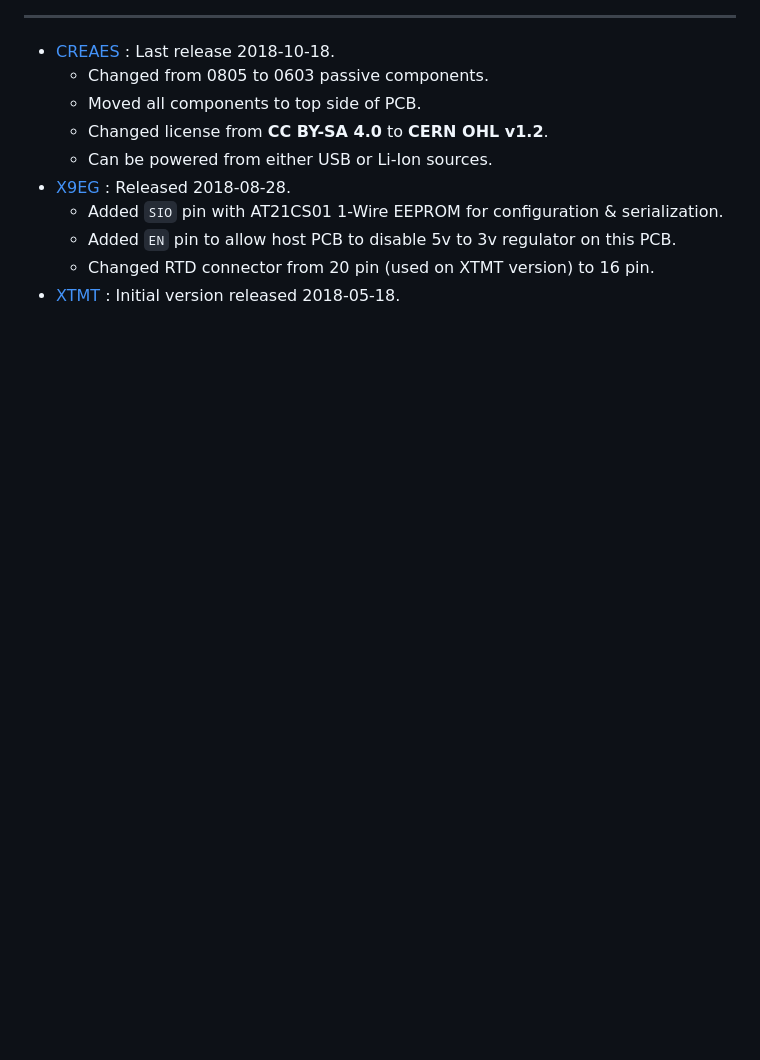
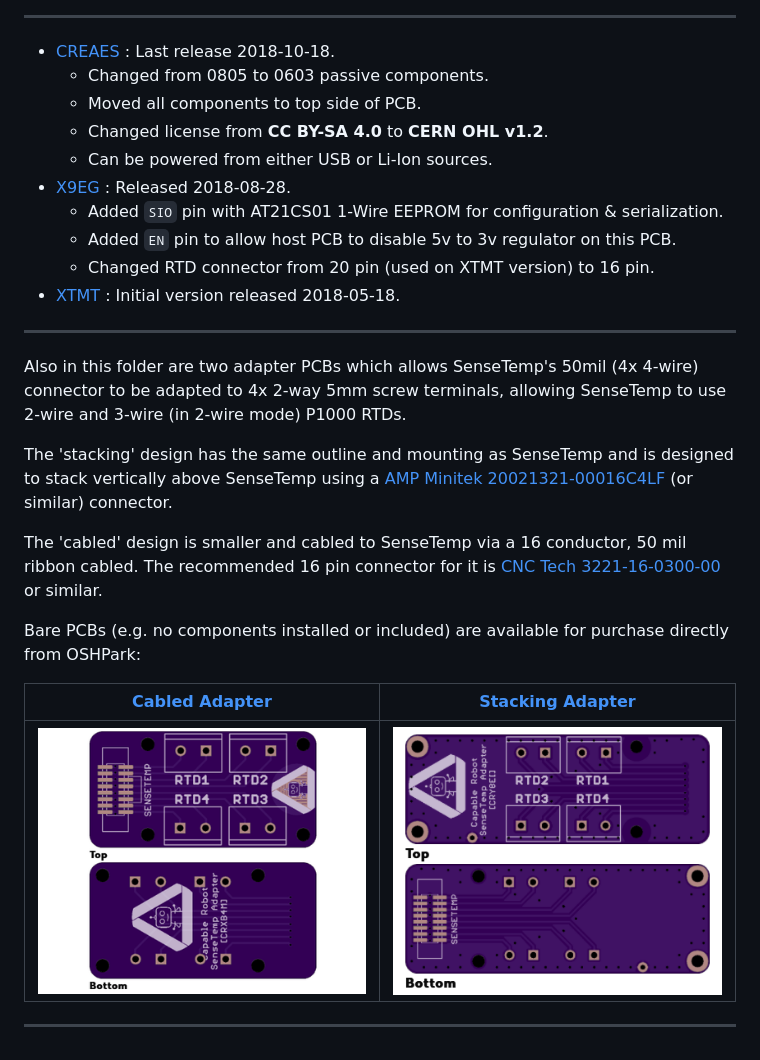
Before and after one commit to CapableRobot/SenseTemp, a Markdown page: revisions/README.md, the part around the change. GitHub-like rendering; pictures changed too: images/cabled_adapter.png (added), images/stacking_adapter.png (added); blank space fills up the shorter version.

Commit message:
Adding adapter PCBs to allow connection to 2 wire and 3 wire RTDs

```diff
--- a/revisions/README.md
+++ b/revisions/README.md
@@ -21,3 +21,19 @@ Follow us on [Twitter](http://twitter.com/capablerobot) for product announcement
 	* Added `EN` pin to allow host PCB to disable 5v to 3v regulator on this PCB.
 	* Changed RTD connector from 20 pin (used on XTMT version) to 16 pin.
 * [XTMT](revisions/XTMT) : Initial version released 2018-05-18.
+
+---
+
+Also in this folder are two adapter PCBs which allows SenseTemp's 50mil (4x 4-wire) connector to be adapted to 4x 2-way 5mm screw terminals, allowing SenseTemp to use 2-wire and 3-wire (in 2-wire mode) P1000 RTDs.
+
+The 'stacking' design has the same outline and mounting as SenseTemp and is designed to stack vertically above SenseTemp using a [AMP Minitek 20021321-00016C4LF](https://octopart.com/20021321-00016c4lf-amphenol+icc+%2F+fci-12642443?r=sp) (or similar) connector.
+
+The 'cabled' design is smaller and cabled to SenseTemp via a 16 conductor, 50 mil ribbon cabled.  The recommended 16 pin connector for it is [CNC Tech 3221-16-0300-00](https://octopart.com/3221-16-0300-00-cnc+tech-47114357?r=sp) or similar.
+
+Bare PCBs (e.g. no components installed or included) are available for purchase directly from OSHPark:
+
+| [Cabled Adapter](https://oshpark.com/shared_projects/WjlpBAlQ) | [Stacking Adapter](https://oshpark.com/shared_projects/11pGTiwa) |
+|---|---|
+|[![Cabled Adapter Image](../images/cabled_adapter.png?raw=true)](https://oshpark.com/shared_projects/WjlpBAlQ)| [![Stacking Adapter Image](../images/stacking_adapter.png?raw=true)](https://oshpark.com/shared_projects/11pGTiwa) |
+
+---
```
Also changed, not shown: 8 other files.
